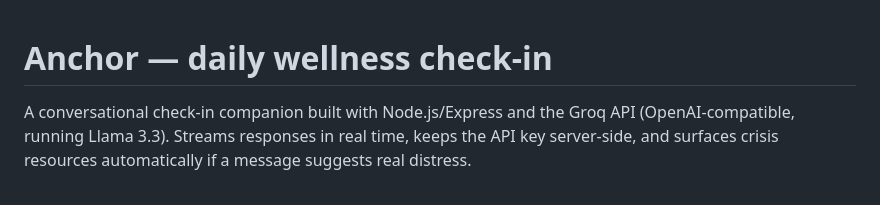
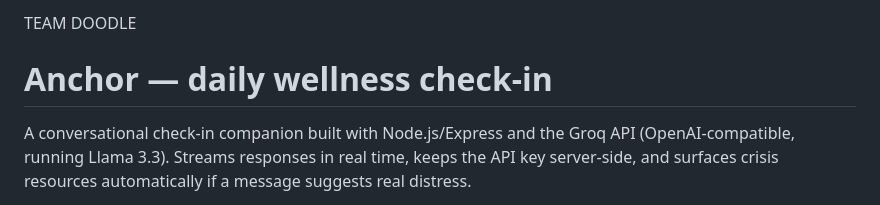
Before and after one commit to Mayabound/anchor-app, a Markdown page: README.md, the part around the change. Rendered like a GitHub page.

```diff
--- a/README.md
+++ b/README.md
@@ -1,3 +1,4 @@
+TEAM DOODLE
 # Anchor — daily wellness check-in
 
 A conversational check-in companion built with Node.js/Express and the Groq API (OpenAI-compatible, running Llama 3.3). Streams responses in real time, keeps the API key server-side, and surfaces crisis resources automatically if a message suggests real distress.
```
